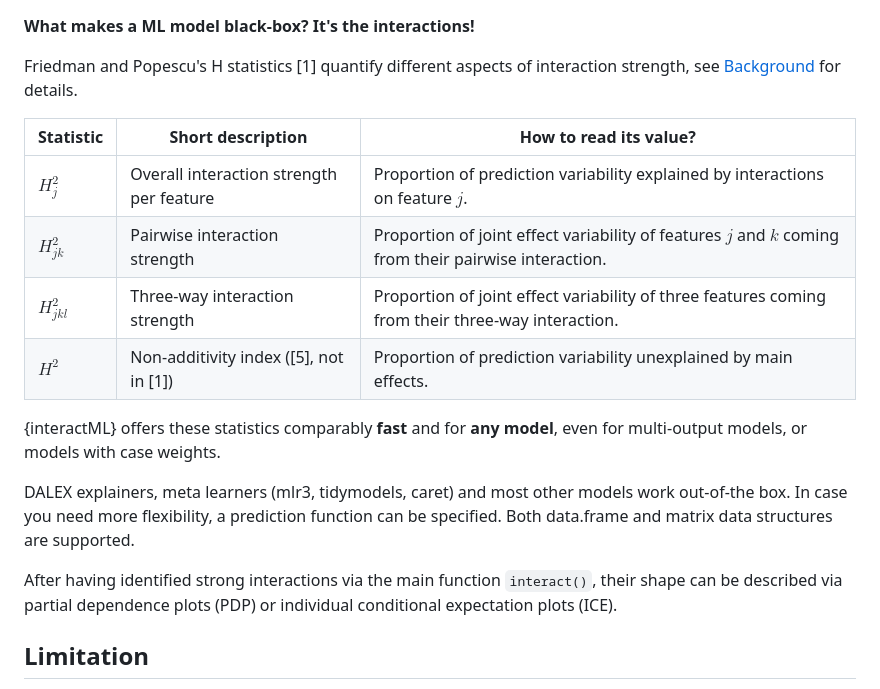
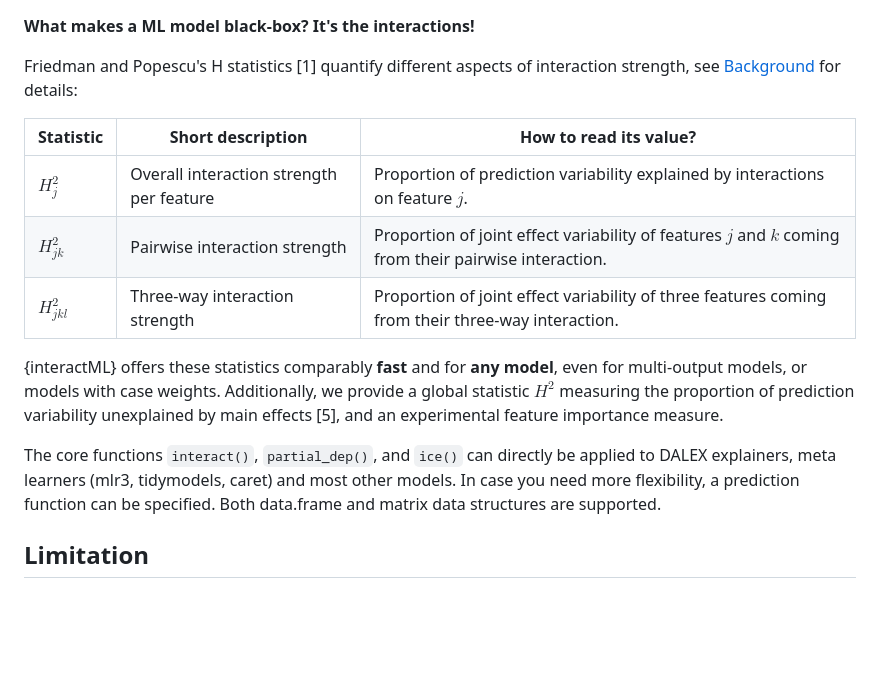
Before and after one commit to ModelOriented/hstats, a Markdown page: README.md, the part around the change. Rendered like a GitHub page; blank space fills up the shorter version.

```diff
--- a/README.md
+++ b/README.md
@@ -16,20 +16,17 @@
 
 **What makes a ML model black-box? It's the interactions!**
 
-Friedman and Popescu's H statistics [1] quantify different aspects of interaction strength, see [Background](#background) for details.
+Friedman and Popescu's H statistics [1] quantify different aspects of interaction strength, see [Background](#background) for details:
 
 | Statistic   | Short description                        | How to read its value?                                                                                |
 |-------------|------------------------------------------|-------------------------------------------------------------------------------------------------------|
 | $H^2_j$     | Overall interaction strength per feature | Proportion of prediction variability explained by interactions on feature $j$.                        |
 | $H^2_{jk}$  | Pairwise interaction strength            | Proportion of joint effect variability of features $j$ and $k$ coming from their pairwise interaction.|
 | $H^2_{jkl}$ | Three-way interaction strength           | Proportion of joint effect variability of three features coming from their three-way interaction.     |
-| $H^2$       | Non-additivity index ([5], not in [1])   | Proportion of prediction variability unexplained by main effects.                                     |
 
-{interactML} offers these statistics comparably **fast** and for **any model**, even for multi-output models, or models with case weights.
+{interactML} offers these statistics comparably **fast** and for **any model**, even for multi-output models, or models with case weights. Additionally, we provide a global statistic $H^2$ measuring the proportion of prediction variability unexplained by main effects [5], and an experimental feature importance measure.
 
-DALEX explainers, meta learners (mlr3, tidymodels, caret) and most other models work out-of-the box. In case you need more flexibility, a prediction function can be specified. Both data.frame and matrix data structures are supported.
-
-After having identified strong interactions via the main function `interact()`, their shape can be described via partial dependence plots (PDP) or individual conditional expectation plots (ICE).
+The core functions `interact()`, `partial_dep()`, and `ice()` can directly be applied to DALEX explainers, meta learners (mlr3, tidymodels, caret) and most other models. In case you need more flexibility, a prediction function can be specified. Both data.frame and matrix data structures are supported.
 
 ## Limitation
 
```
